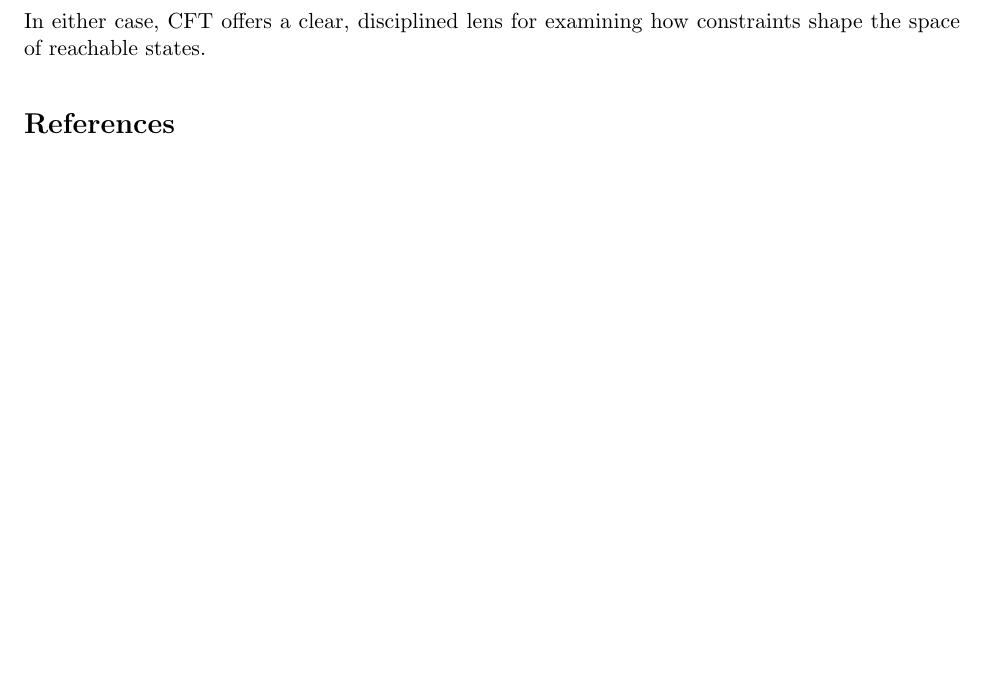
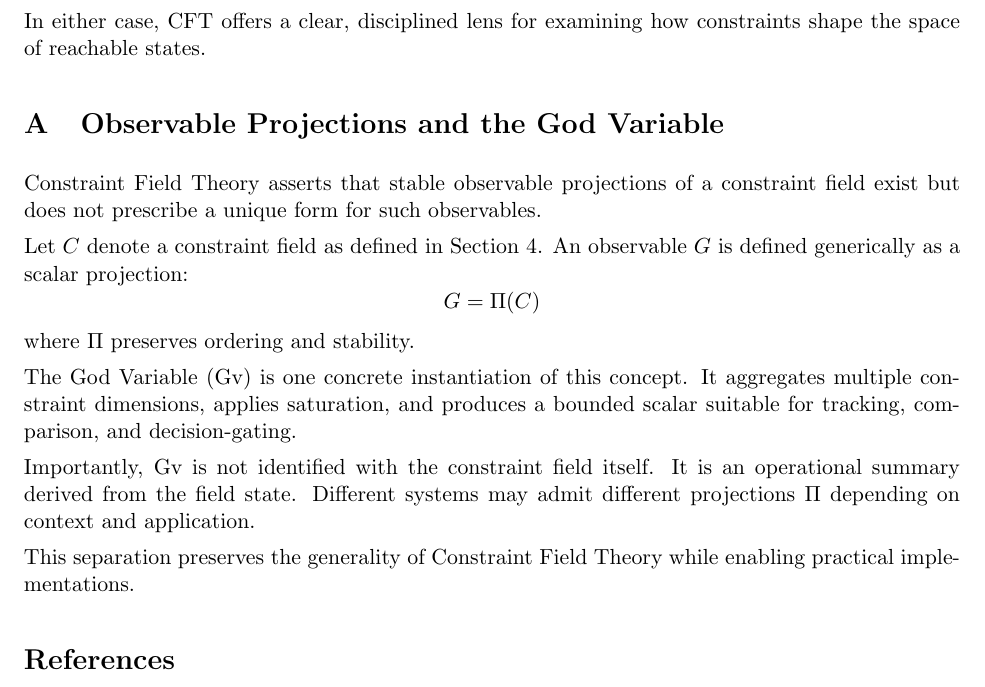
Before and after one commit to willshacklett/Constraint-Field-Theory, a LaTeX paper (paper/main.tex): part of page 7 of 7, cut so that both start at the same text. Compiled offline with pdfLaTeX.

Commit message:
Add appendix on observable projections and Gv

```diff
--- a/paper/main.tex
+++ b/paper/main.tex
@@ -341,6 +341,34 @@ If it fails, its failure modes are explicit and testable.
 In either case, CFT offers a clear, disciplined lens
 for examining how constraints shape the space of reachable states.
 
+\appendix
+\section{Observable Projections and the God Variable}
+
+Constraint Field Theory asserts that stable observable projections
+of a constraint field exist but does not prescribe a unique form
+for such observables.
+
+Let $C$ denote a constraint field as defined in Section~4.
+An observable $G$ is defined generically as a scalar projection:
+\[
+G = \Pi(C)
+\]
+where $\Pi$ preserves ordering and stability.
+
+The God Variable (Gv) is one concrete instantiation of this concept.
+It aggregates multiple constraint dimensions,
+applies saturation,
+and produces a bounded scalar suitable for tracking,
+comparison, and decision-gating.
+
+Importantly, Gv is not identified with the constraint field itself.
+It is an operational summary derived from the field state.
+Different systems may admit different projections $\Pi$
+depending on context and application.
+
+This separation preserves the generality of Constraint Field Theory
+while enabling practical implementations.
+
 \bibliographystyle{plain}
 \bibliography{references}
 
```
